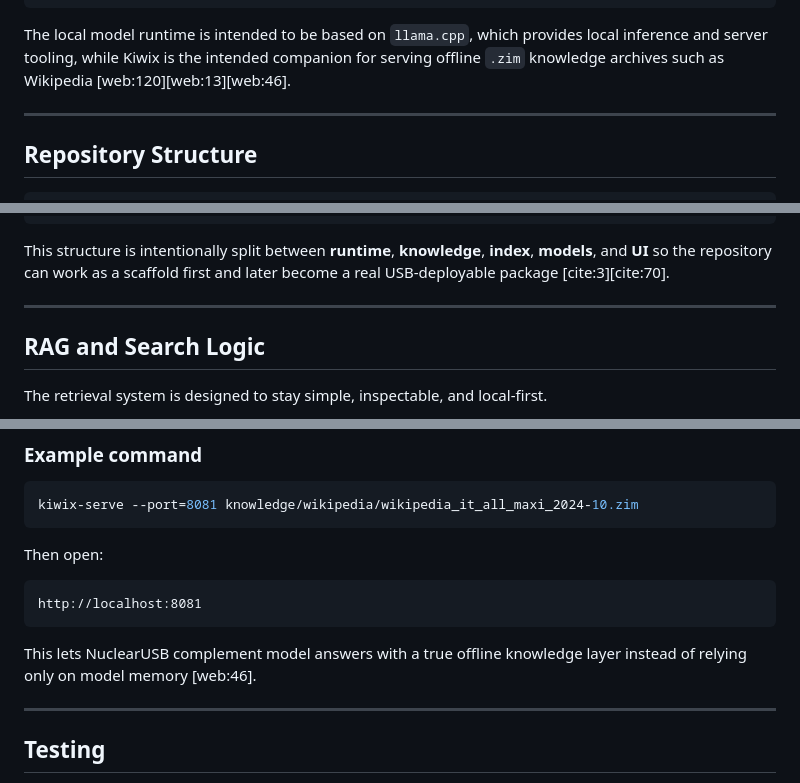
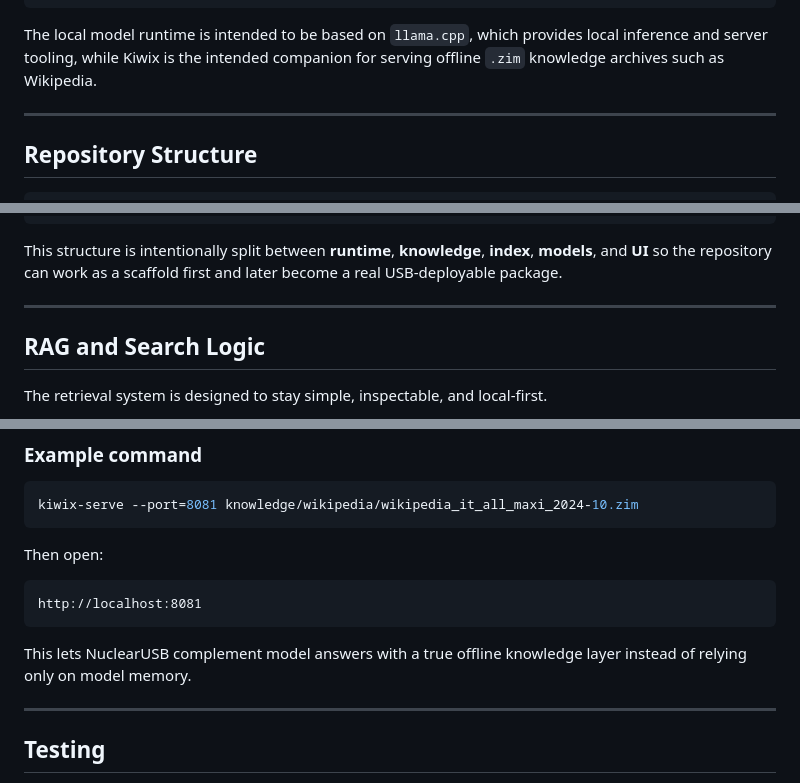
Before and after one commit to EnrySomma/NuclearUSB, a Markdown page: README.md, 3 parts joined by grey strips. GitHub-like rendering.

````diff
--- a/README.md
+++ b/README.md
@@ -80,7 +80,7 @@ The repository is structured to support both:
                                           └───────────────────────┘
 ```
 
-The local model runtime is intended to be based on `llama.cpp`, which provides local inference and server tooling, while Kiwix is the intended companion for serving offline `.zim` knowledge archives such as Wikipedia [web:120][web:13][web:46].
+The local model runtime is intended to be based on `llama.cpp`, which provides local inference and server tooling, while Kiwix is the intended companion for serving offline `.zim` knowledge archives such as Wikipedia.
 
 ---
 
@@ -127,7 +127,7 @@ NuclearUSB/
 └── README.md
 ```
 
-This structure is intentionally split between **runtime**, **knowledge**, **index**, **models**, and **UI** so the repository can work as a scaffold first and later become a real USB-deployable package [cite:3][cite:70].
+This structure is intentionally split between **runtime**, **knowledge**, **index**, **models**, and **UI** so the repository can work as a scaffold first and later become a real USB-deployable package.
 
 ---
 
@@ -273,7 +273,7 @@ Then open:
 http://localhost:8081
 ```
 
-This lets NuclearUSB complement model answers with a true offline knowledge layer instead of relying only on model memory [web:46].
+This lets NuclearUSB complement model answers with a true offline knowledge layer instead of relying only on model memory.
 
 ---
 
````
Also changed, not shown: other parts of README.md (+17 -17 lines).
